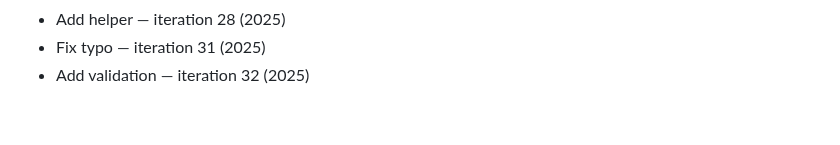
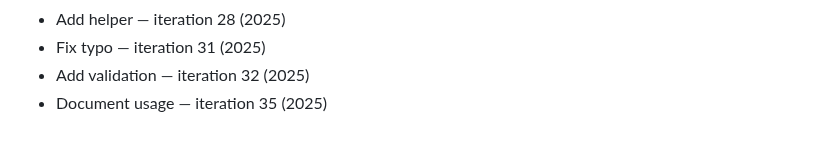
Before and after one commit to rflvfx/skills-bootstrap, a Markdown page: notes.md, the part around the change. Drawn GitHub-style.

```diff
--- a/notes.md
+++ b/notes.md
@@ -235,3 +235,4 @@
 - Add helper — iteration 28 (2025)
 - Fix typo — iteration 31 (2025)
 - Add validation — iteration 32 (2025)
+- Document usage — iteration 35 (2025)
```
